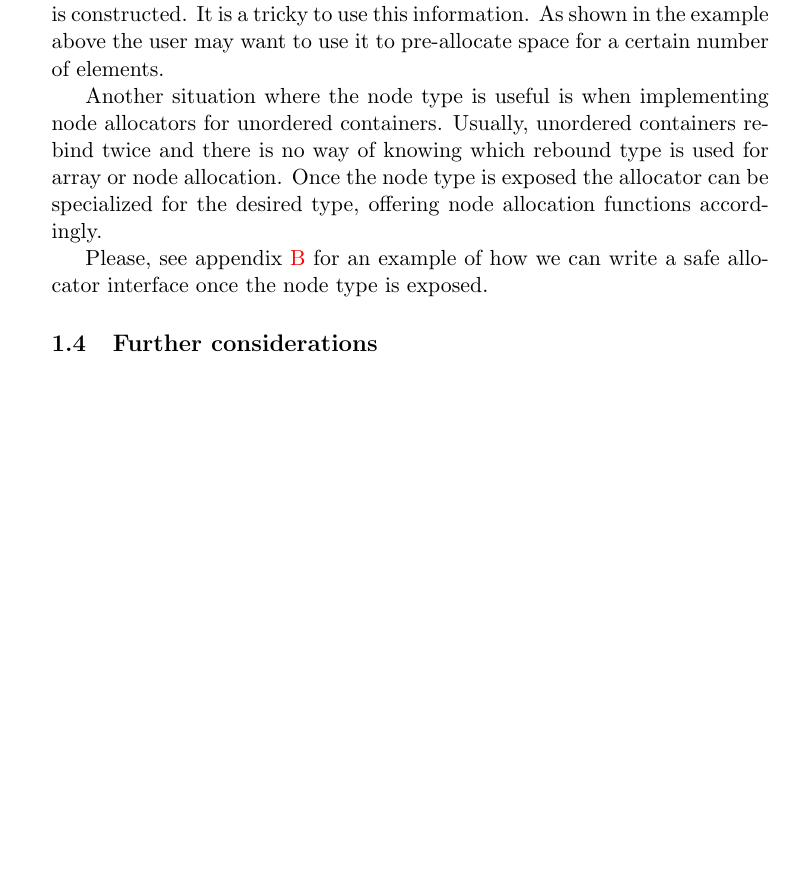
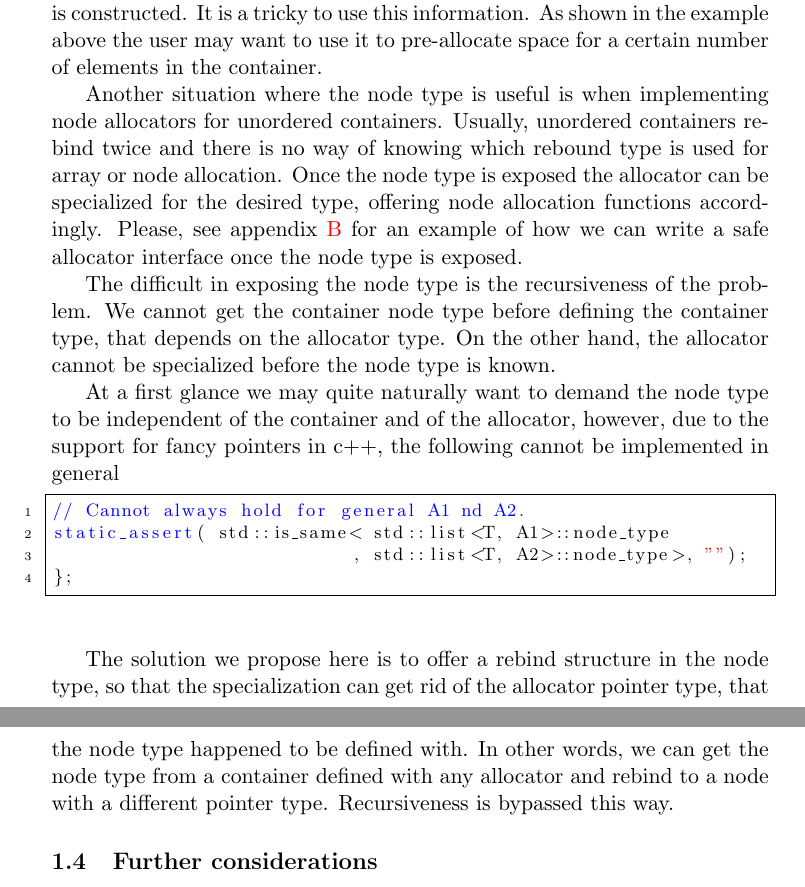
Before and after one commit to mzimbres/rtcpp, a LaTeX document (doc/proposal_allocator.tex): part of page 5 of 14 before the commit and two parts of pages 5 and 6 of 14 after it, the two joined at a grey line, cut so that both start at the same text, the shorter picture padded with empty space. Compiled offline with pdfLaTeX.

Commit message:
Improvement in node_type subsection.

```diff
--- a/doc/proposal_allocator.tex
+++ b/doc/proposal_allocator.tex
@@ -229,16 +230,36 @@ the allocator will serve.  At runtime it is known only when the rebound
 allocator instance is constructed, which occurs when the container is
 constructed. It is a tricky to use this information. As shown in the example
 above the user may want to use it to pre-allocate space for a
-certain number of elements.
+certain number of elements in the container.
 
 Another situation where the node type is useful is when implementing node
 allocators for unordered containers. Usually, unordered containers rebind
 twice and there is no way of knowing which rebound type is used for array or
 node allocation. Once the node type is exposed the allocator can be specialized
 for the desired type, offering node allocation functions accordingly.
-
 Please, see appendix \ref{saferalloc} for an example of how we can write a safe
 allocator interface once the node type is exposed.
+
+The difficult in exposing the node type is the recursiveness of the problem.  We
+cannot get the container node type before defining the container type, that
+depends on the allocator type. On the other hand, the allocator cannot be
+specialized before the node type is known.
+
+At a first glance we may quite naturally want to demand the node type to be independent
+of the container and of the allocator, however, due to the support for fancy pointers
+in c++, the following cannot be implemented in general
+\begin{lstlisting}
+// Cannot always hold for general A1 nd A2.
+static_assert( std::is_same< std::list<T, A1>::node_type
+                           , std::list<T, A2>::node_type>, "");
+};
+\end{lstlisting}
+
+The solution we propose here is to offer a rebind structure in the node type,
+so that the specialization can get rid of the allocator pointer type, that
+the node type happened to be defined with.  In other words, we can get the
+node type from a container defined with any allocator and rebind to a node
+with a different pointer type. Recursiveness is bypassed this way.
 
 %We require that the exposed node type support SCARY
 %initialization \cite{scary}. The following should hold
```
Also changed, not shown: doc/proposal_allocator.tex (3 more changed lines).
